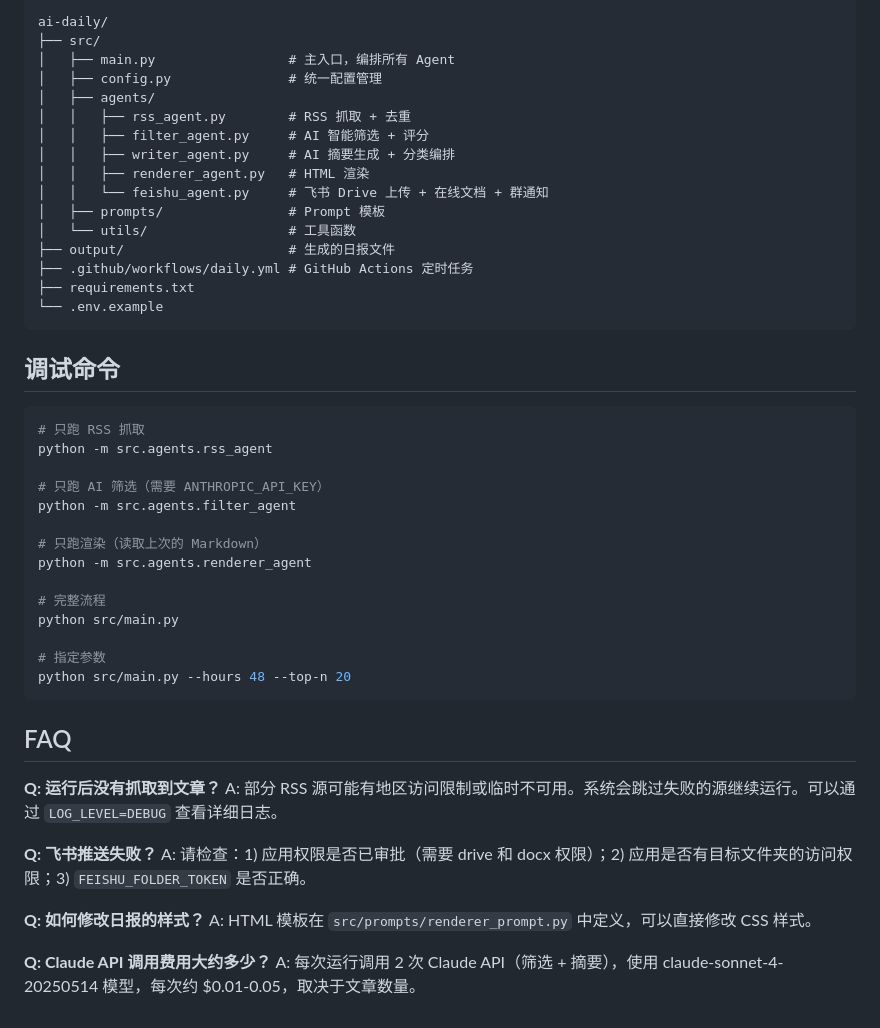
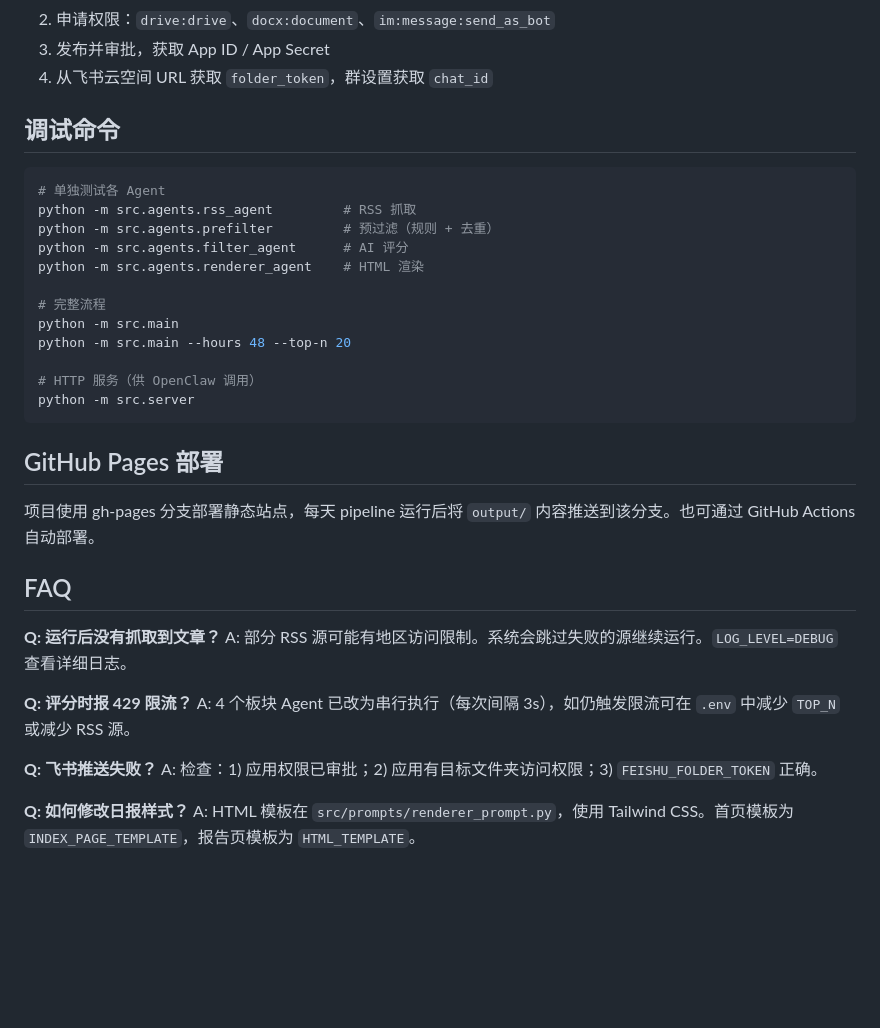
Before and after one commit to muggle-stack/ai-daily, a Markdown page: README.md, the part around one of its changes. GitHub-like rendering; blank space fills up the shorter version.

````diff
--- a/README.md
+++ b/README.md
@@ -85,51 +82,38 @@ RSS_FEEDS=https://example.com/rss1.xml,https://example.com/rss2.xml
-```
-ai-daily/
-├── src/
-│   ├── main.py                 # 主入口，编排所有 Agent
-│   ├── config.py               # 统一配置管理
-│   ├── agents/
-│   │   ├── rss_agent.py        # RSS 抓取 + 去重
-│   │   ├── filter_agent.py     # AI 智能筛选 + 评分
-│   │   ├── writer_agent.py     # AI 摘要生成 + 分类编排
-│   │   ├── renderer_agent.py   # HTML 渲染
-│   │   └── feishu_agent.py     # 飞书 Drive 上传 + 在线文档 + 群通知
-│   ├── prompts/                # Prompt 模板
-│   └── utils/                  # 工具函数
-├── output/                     # 生成的日报文件
-├── .github/workflows/daily.yml # GitHub Actions 定时任务
-├── requirements.txt
-└── .env.example
-```
+2. 申请权限：`drive:drive`、`docx:document`、`im:message:send_as_bot`
+3. 发布并审批，获取 App ID / App Secret
+4. 从飞书云空间 URL 获取 `folder_token`，群设置获取 `chat_id`
 
 ## 调试命令
 
 ```bash
-# 只跑 RSS 抓取
-python -m src.agents.rss_agent
-
-# 只跑 AI 筛选（需要 ANTHROPIC_API_KEY）
-python -m src.agents.filter_agent
-
-# 只跑渲染（读取上次的 Markdown）
-python -m src.agents.renderer_agent
+# 单独测试各 Agent
+python -m src.agents.rss_agent         # RSS 抓取
+python -m src.agents.prefilter         # 预过滤（规则 + 去重）
+python -m src.agents.filter_agent      # AI 评分
+python -m src.agents.renderer_agent    # HTML 渲染
 
 # 完整流程
-python src/main.py
+python -m src.main
+python -m src.main --hours 48 --top-n 20
 
-# 指定参数
-python src/main.py --hours 48 --top-n 20
+# HTTP 服务（供 OpenClaw 调用）
+python -m src.server
 ```
+
+## GitHub Pages 部署
+
+项目使用 gh-pages 分支部署静态站点，每天 pipeline 运行后将 `output/` 内容推送到该分支。也可通过 GitHub Actions 自动部署。
 
 ## FAQ
 
 **Q: 运行后没有抓取到文章？**
-A: 部分 RSS 源可能有地区访问限制或临时不可用。系统会跳过失败的源继续运行。可以通过 `LOG_LEVEL=DEBUG` 查看详细日志。
+A: 部分 RSS 源可能有地区访问限制。系统会跳过失败的源继续运行。`LOG_LEVEL=DEBUG` 查看详细日志。
+
+**Q: 评分时报 429 限流？**
+A: 4 个板块 Agent 已改为串行执行（每次间隔 3s），如仍触发限流可在 `.env` 中减少 `TOP_N` 或减少 RSS 源。
 
 **Q: 飞书推送失败？**
-A: 请检查：1) 应用权限是否已审批（需要 drive 和 docx 权限）；2) 应用是否有目标文件夹的访问权限；3) `FEISHU_FOLDER_TOKEN` 是否正确。
+A: 检查：1) 应用权限已审批；2) 应用有目标文件夹访问权限；3) `FEISHU_FOLDER_TOKEN` 正确。
 
-**Q: 如何修改日报的样式？**
-A: HTML 模板在 `src/prompts/renderer_prompt.py` 中定义，可以直接修改 CSS 样式。
-
-**Q: Claude API 调用费用大约多少？**
-A: 每次运行调用 2 次 Claude API（筛选 + 摘要），使用 claude-sonnet-4-20250514 模型，每次约 $0.01-0.05，取决于文章数量。
+**Q: 如何修改日报样式？**
+A: HTML 模板在 `src/prompts/renderer_prompt.py`，使用 Tailwind CSS。首页模板为 `INDEX_PAGE_TEMPLATE`，报告页模板为 `HTML_TEMPLATE`。
````
Also changed, not shown: other parts of README.md (+52 -55 lines).
